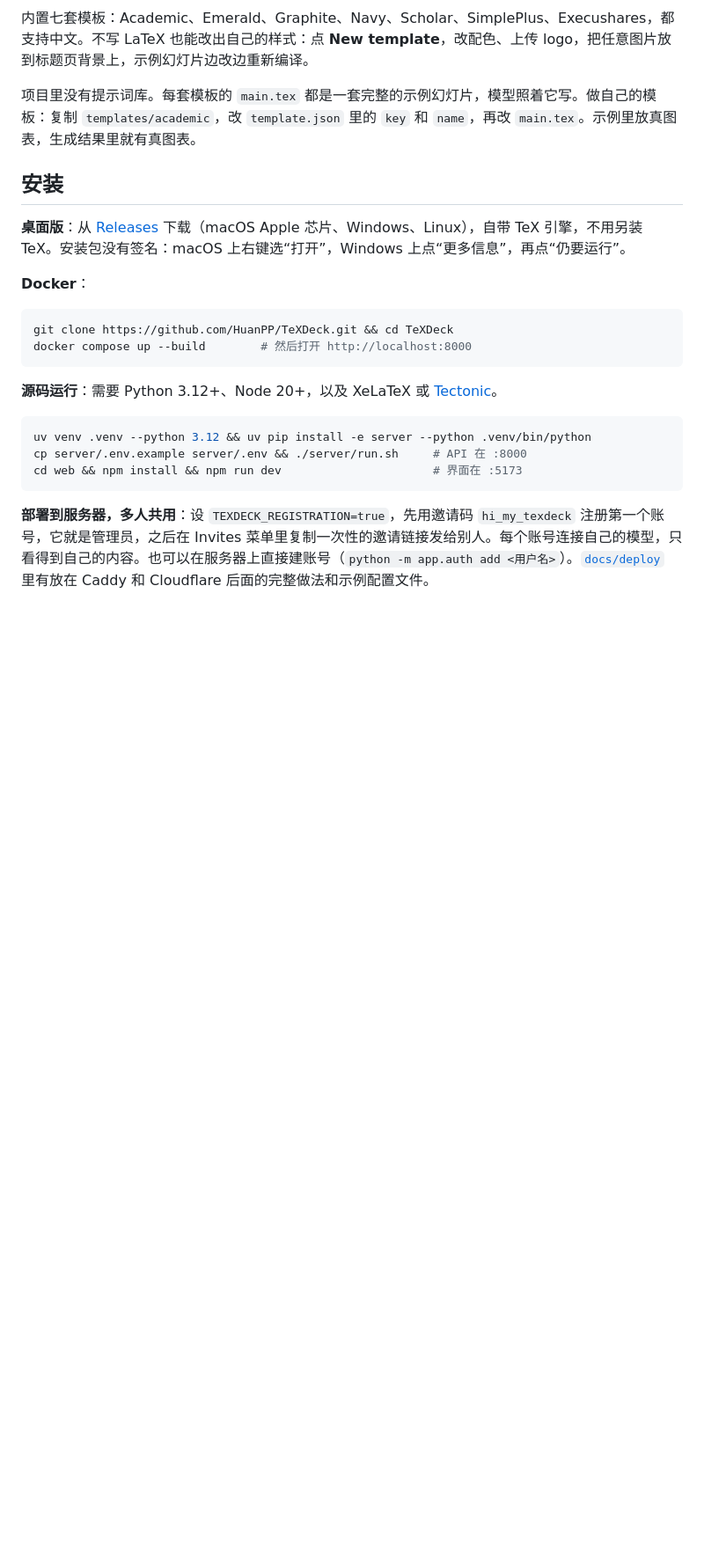
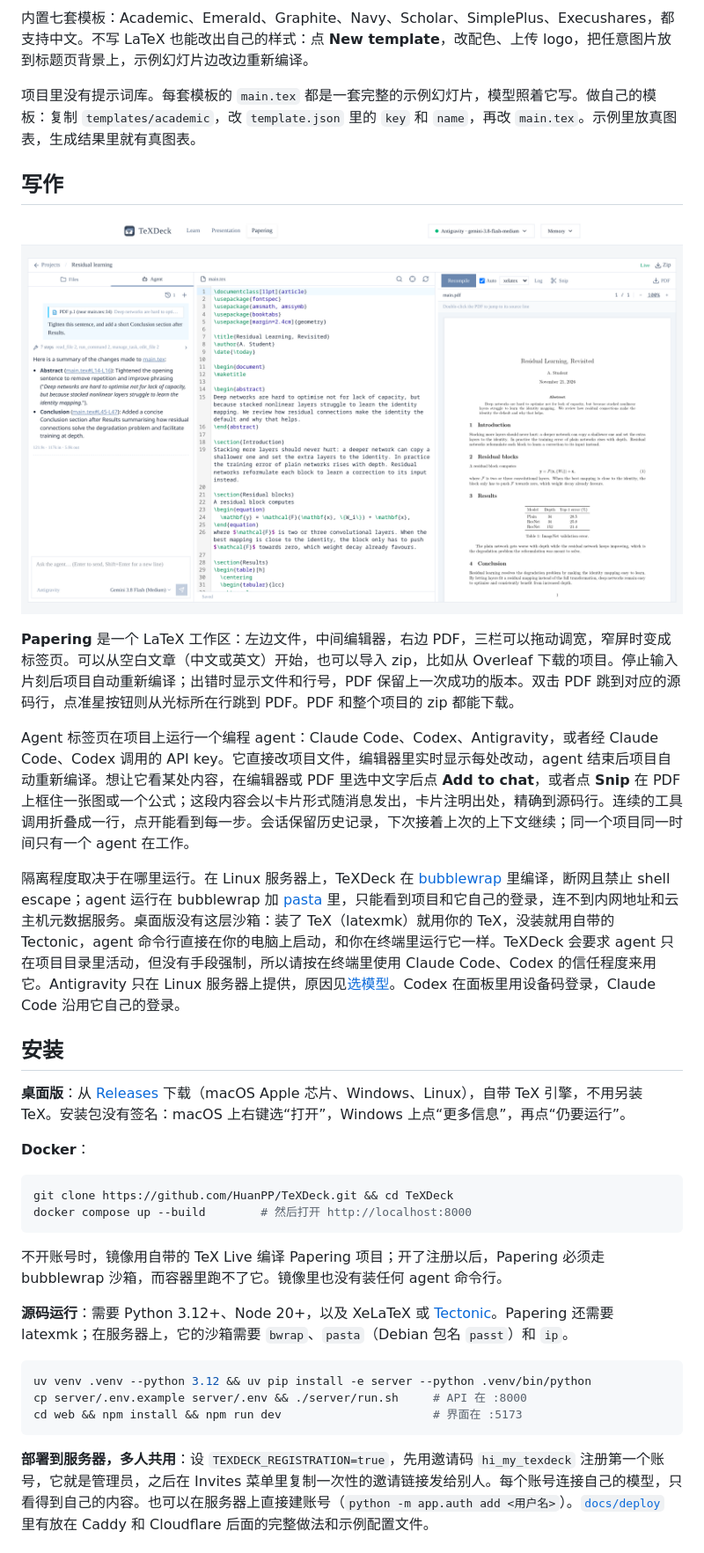
Before and after one commit to HuanPP/TeXDeck, a Markdown page: README.zh-CN.md, the part around one of its changes. Shown at 88% size. Rendered like a GitHub page; pictures changed too: docs/papering.png (added); blank space fills up the shorter version.

````diff
--- a/README.zh-CN.md
+++ b/README.zh-CN.md
@@ -111,6 +115,18 @@
 
 项目里没有提示词库。每套模板的 `main.tex` 都是一套完整的示例幻灯片，模型照着它写。做自己的模板：复制 `templates/academic`，改 `template.json` 里的 `key` 和 `name`，再改 `main.tex`。示例里放真图表，生成结果里就有真图表。
 
+## 写作
+
+<p align="center">
+  <img src="docs/papering.png" alt="Papering：左侧 agent 面板里有引用的句子和它做的修改，中间是 LaTeX 源码，右侧是编译出的 PDF" width="100%">
+</p>
+
+**Papering** 是一个 LaTeX 工作区：左边文件，中间编辑器，右边 PDF，三栏可以拖动调宽，窄屏时变成标签页。可以从空白文章（中文或英文）开始，也可以导入 zip，比如从 Overleaf 下载的项目。停止输入片刻后项目自动重新编译；出错时显示文件和行号，PDF 保留上一次成功的版本。双击 PDF 跳到对应的源码行，点准星按钮则从光标所在行跳到 PDF。PDF 和整个项目的 zip 都能下载。
+
+Agent 标签页在项目上运行一个编程 agent：Claude Code、Codex、Antigravity，或者经 Claude Code、Codex 调用的 API key。它直接改项目文件，编辑器里实时显示每处改动，agent 结束后项目自动重新编译。想让它看某处内容，在编辑器或 PDF 里选中文字后点 **Add to chat**，或者点 **Snip** 在 PDF 上框住一张图或一个公式；这段内容会以卡片形式随消息发出，卡片注明出处，精确到源码行。连续的工具调用折叠成一行，点开能看到每一步。会话保留历史记录，下次接着上次的上下文继续；同一个项目同一时间只有一个 agent 在工作。
+
+隔离程度取决于在哪里运行。在 Linux 服务器上，TeXDeck 在 [bubblewrap](https://github.com/containers/bubblewrap) 里编译，断网且禁止 shell escape；agent 运行在 bubblewrap 加 [pasta](https://passt.top) 里，只能看到项目和它自己的登录，连不到内网地址和云主机元数据服务。桌面版没有这层沙箱：装了 TeX（latexmk）就用你的 TeX，没装就用自带的 Tectonic，agent 命令行直接在你的电脑上启动，和你在终端里运行它一样。TeXDeck 会要求 agent 只在项目目录里活动，但没有手段强制，所以请按在终端里使用 Claude Code、Codex 的信任程度来用它。Antigravity 只在 Linux 服务器上提供，原因见[选模型](#选模型)。Codex 在面板里用设备码登录，Claude Code 沿用它自己的登录。
+
 ## 安装
 
 **桌面版**：从 [Releases](https://github.com/HuanPP/TeXDeck/releases/latest) 下载（macOS Apple 芯片、Windows、Linux），自带 TeX 引擎，不用另装 TeX。安装包没有签名：macOS 上右键选“打开”，Windows 上点“更多信息”，再点“仍要运行”。
@@ -122,7 +138,9 @@ git clone https://github.com/HuanPP/TeXDeck.git && cd TeXDeck
 docker compose up --build        # 然后打开 http://localhost:8000
 ```
 
-**源码运行**：需要 Python 3.12+、Node 20+，以及 XeLaTeX 或 [Tectonic](https://tectonic-typesetting.github.io)。
+不开账号时，镜像用自带的 TeX Live 编译 Papering 项目；开了注册以后，Papering 必须走 bubblewrap 沙箱，而容器里跑不了它。镜像里也没有装任何 agent 命令行。
+
+**源码运行**：需要 Python 3.12+、Node 20+，以及 XeLaTeX 或 [Tectonic](https://tectonic-typesetting.github.io)。Papering 还需要 latexmk；在服务器上，它的沙箱需要 `bwrap`、`pasta`（Debian 包名 `passt`）和 `ip`。
 
 ```bash
 uv venv .venv --python 3.12 && uv pip install -e server --python .venv/bin/python
````
Also changed, not shown: other parts of README.zh-CN.md (+6 -2 lines), README.md (+21 -3 lines), 9 other files.
